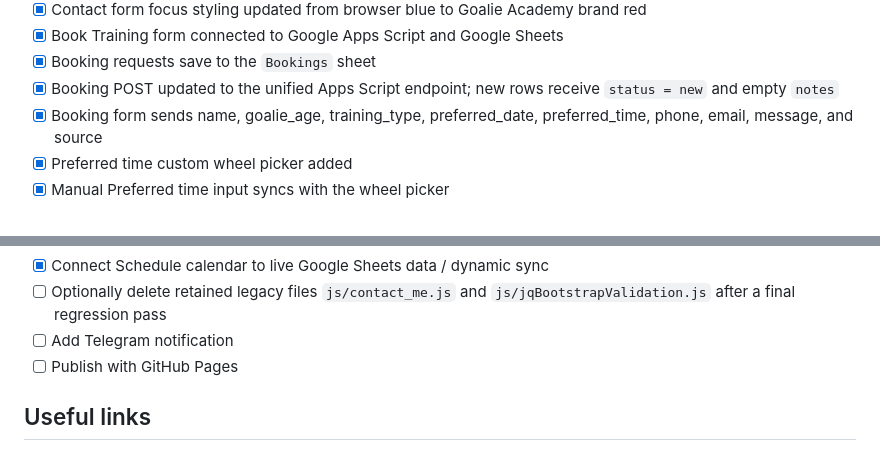
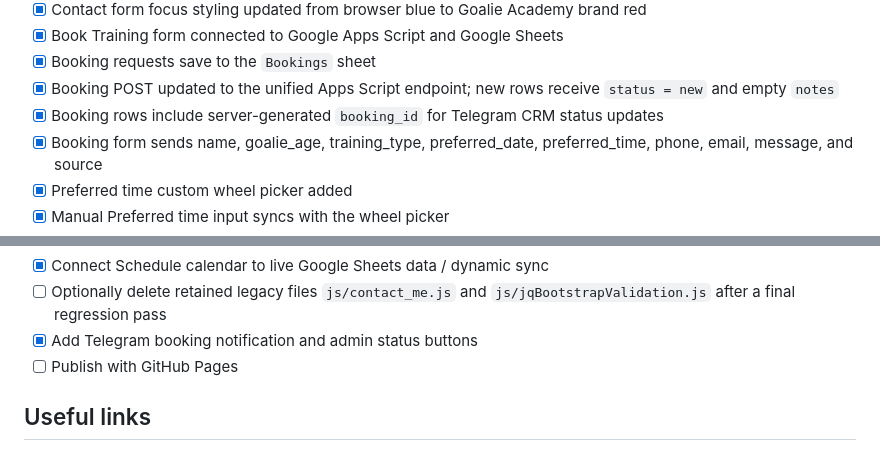
Before and after one commit to NikM19/goalie-academy-site, a Markdown page: README.md, 2 parts joined by grey strips. Drawn GitHub-style.

```diff
--- a/README.md
+++ b/README.md
@@ -141,6 +180,7 @@ Schedule data flow:
 - [x] Book Training form connected to Google Apps Script and Google Sheets
 - [x] Booking requests save to the `Bookings` sheet
 - [x] Booking POST updated to the unified Apps Script endpoint; new rows receive `status = new` and empty `notes`
+- [x] Booking rows include server-generated `booking_id` for Telegram CRM status updates
 - [x] Booking form sends name, goalie_age, training_type, preferred_date, preferred_time, phone, email, message, and source
 - [x] Preferred time custom wheel picker added
 - [x] Manual Preferred time input syncs with the wheel picker
@@ -186,7 +226,7 @@ Schedule data flow:
 - [ ] Replace placeholder contact links with real email, phone, WhatsApp, and Instagram links
 - [x] Connect Schedule calendar to live Google Sheets data / dynamic sync
 - [ ] Optionally delete retained legacy files `js/contact_me.js` and `js/jqBootstrapValidation.js` after a final regression pass
-- [ ] Add Telegram notification
+- [x] Add Telegram booking notification and admin status buttons
 - [ ] Publish with GitHub Pages
 
 ## Useful links
```
Also changed, not shown: other parts of README.md (+41 -2 lines).
